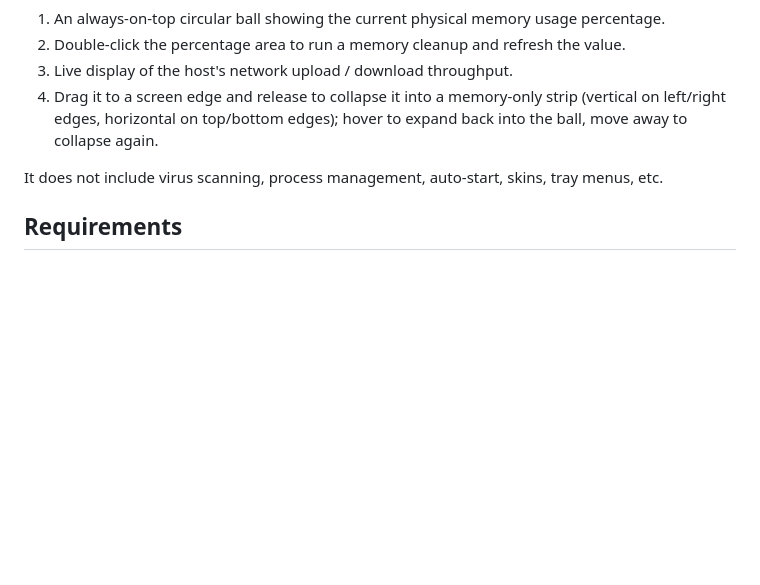
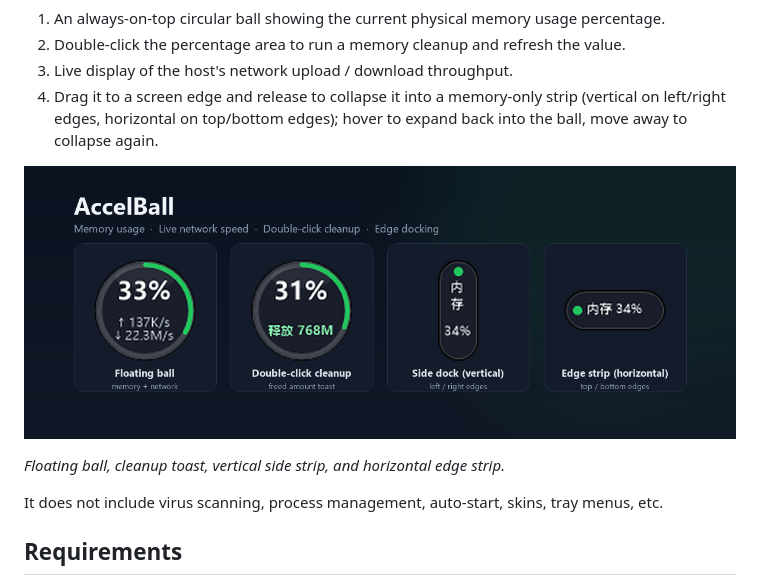
Before and after one commit to sanqiuyef/accel-ball, a Markdown page: README.md, the part around the change. Drawn GitHub-style; pictures changed too: docs/images/overview.png (added); blank space fills up the shorter version.

Commit message:
docs: 增加中英文功能总览图并插入 README

```diff
--- a/README.md
+++ b/README.md
@@ -11,6 +11,10 @@ antivirus and PC-manager suites. It does four things:
 4. Drag it to a screen edge and release to collapse it into a memory-only strip
    (vertical on left/right edges, horizontal on top/bottom edges); hover to expand back
    into the ball, move away to collapse again.
+
+![AccelBall feature overview](docs/images/overview.png)
+
+*Floating ball, cleanup toast, vertical side strip, and horizontal edge strip.*
 
 It does not include virus scanning, process management, auto-start, skins, tray menus, etc.
 
```
Also changed, not shown: FOLDER_STRUCTURE.md (+1 -0 lines), README.zh-CN.md (+4 -0 lines), docs/images/overview.zh-CN.png (added).
